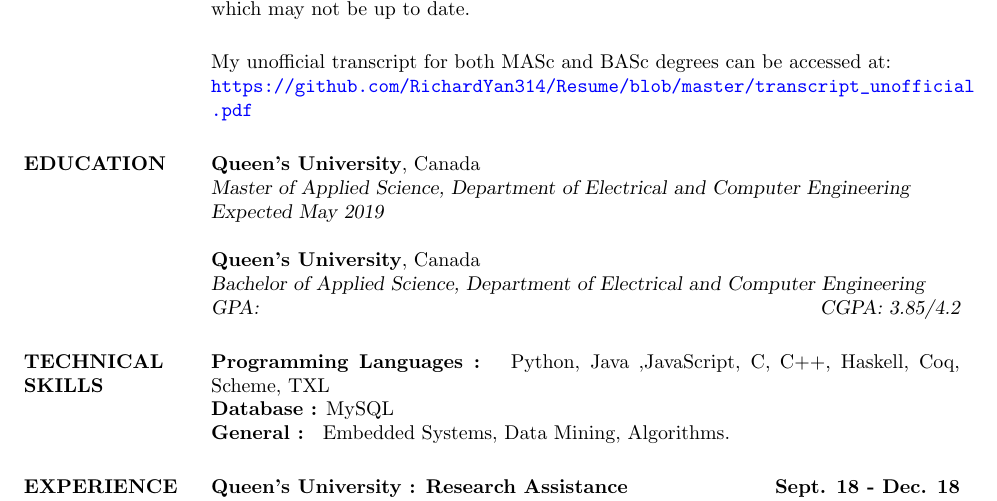
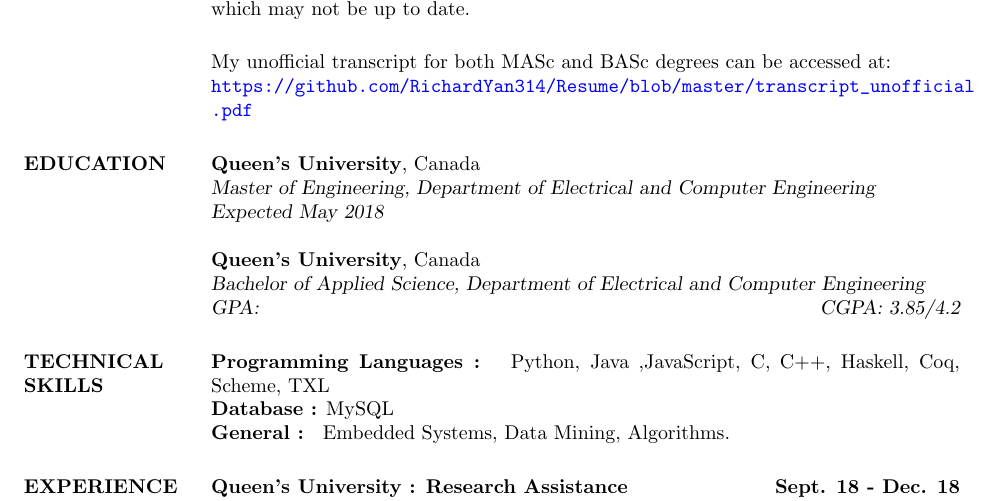
Before and after one commit to Ritsuka314/CV, a LaTeX CV (resume.tex): part of page 1 of 3, cut so that both start at the same text. Compiled offline with pdfLaTeX.

Commit message:
MASc -> MEng

```diff
--- a/resume.tex
+++ b/resume.tex
@@ -134,8 +134,8 @@
 
 \section{EDUCATION}
 \textbf{Queen's University}, Canada\\
-{\sl Master of Applied Science, Department of Electrical and Computer Engineering\\
-Expected May 2019}
+{\sl Master of Engineering, Department of Electrical and Computer Engineering\\
+Expected May 2018}
 
 \textbf{Queen's University}, Canada\\
 {\sl Bachelor of Applied Science, Department of Electrical and Computer Engineering\\
```
Also changed, not shown: resume.pdf.
